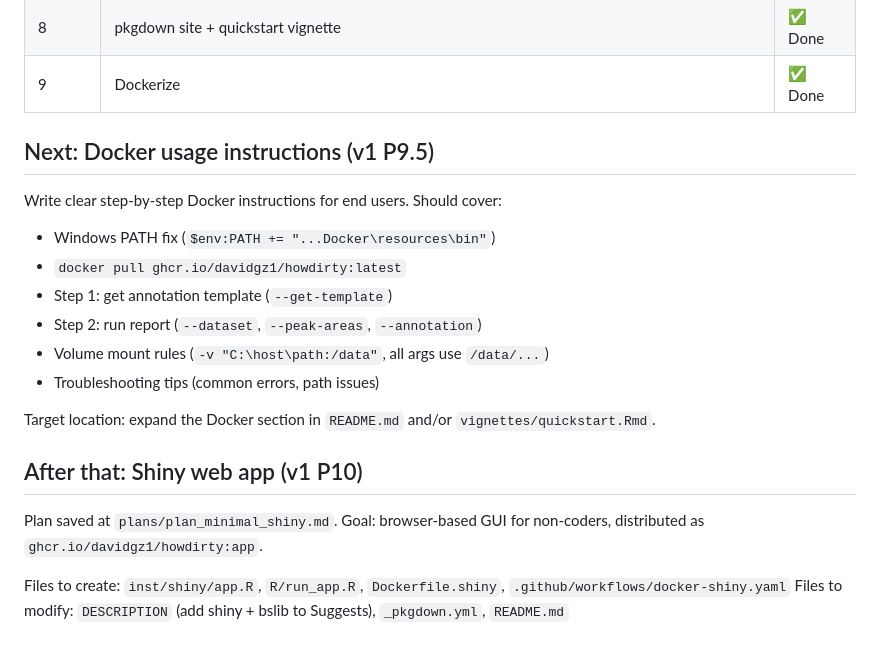
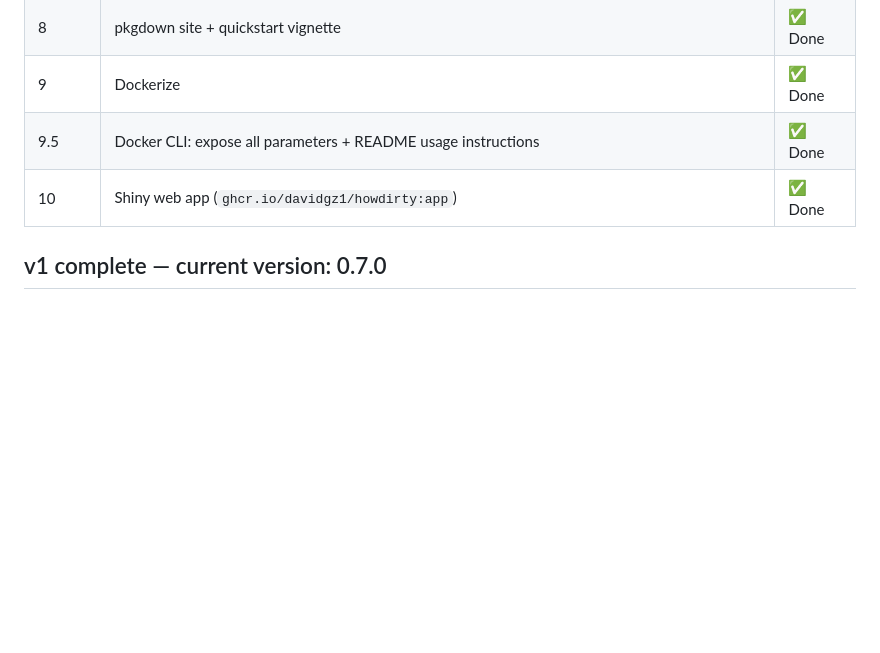
Before and after one commit to DavidGZ1/HowDirty, a Markdown page: CLAUDE.md, the part around the change. Drawn GitHub-style; blank space fills up the shorter version.

Commit message:
Mark v1 roadmap complete in CLAUDE.md (v0.7.0)
Co-Authored-By: Claude Sonnet 4.6 <noreply@anthropic.com>

```diff
--- a/CLAUDE.md
+++ b/CLAUDE.md
@@ -163,22 +163,7 @@ Prioritized improvement plan (full details in memory):
 | 7 | Longitudinal trend plot + multi-dataset comparison | ✅ Done |
 | 8 | pkgdown site + quickstart vignette | ✅ Done |
 | 9 | Dockerize | ✅ Done |
+| 9.5 | Docker CLI: expose all parameters + README usage instructions | ✅ Done |
+| 10 | Shiny web app (`ghcr.io/davidgz1/howdirty:app`) | ✅ Done |
 
-## Next: Docker usage instructions (v1 P9.5)
-
-Write clear step-by-step Docker instructions for end users. Should cover:
-- Windows PATH fix (`$env:PATH += "...Docker\resources\bin"`)
-- `docker pull ghcr.io/davidgz1/howdirty:latest`
-- Step 1: get annotation template (`--get-template`)
-- Step 2: run report (`--dataset`, `--peak-areas`, `--annotation`)
-- Volume mount rules (`-v "C:\host\path:/data"`, all args use `/data/...`)
-- Troubleshooting tips (common errors, path issues)
-
-Target location: expand the Docker section in `README.md` and/or `vignettes/quickstart.Rmd`.
-
-## After that: Shiny web app (v1 P10)
-
-Plan saved at `plans/plan_minimal_shiny.md`. Goal: browser-based GUI for non-coders, distributed as `ghcr.io/davidgz1/howdirty:app`.
-
-Files to create: `inst/shiny/app.R`, `R/run_app.R`, `Dockerfile.shiny`, `.github/workflows/docker-shiny.yaml`
-Files to modify: `DESCRIPTION` (add shiny + bslib to Suggests), `_pkgdown.yml`, `README.md`
+## v1 complete — current version: 0.7.0
```
